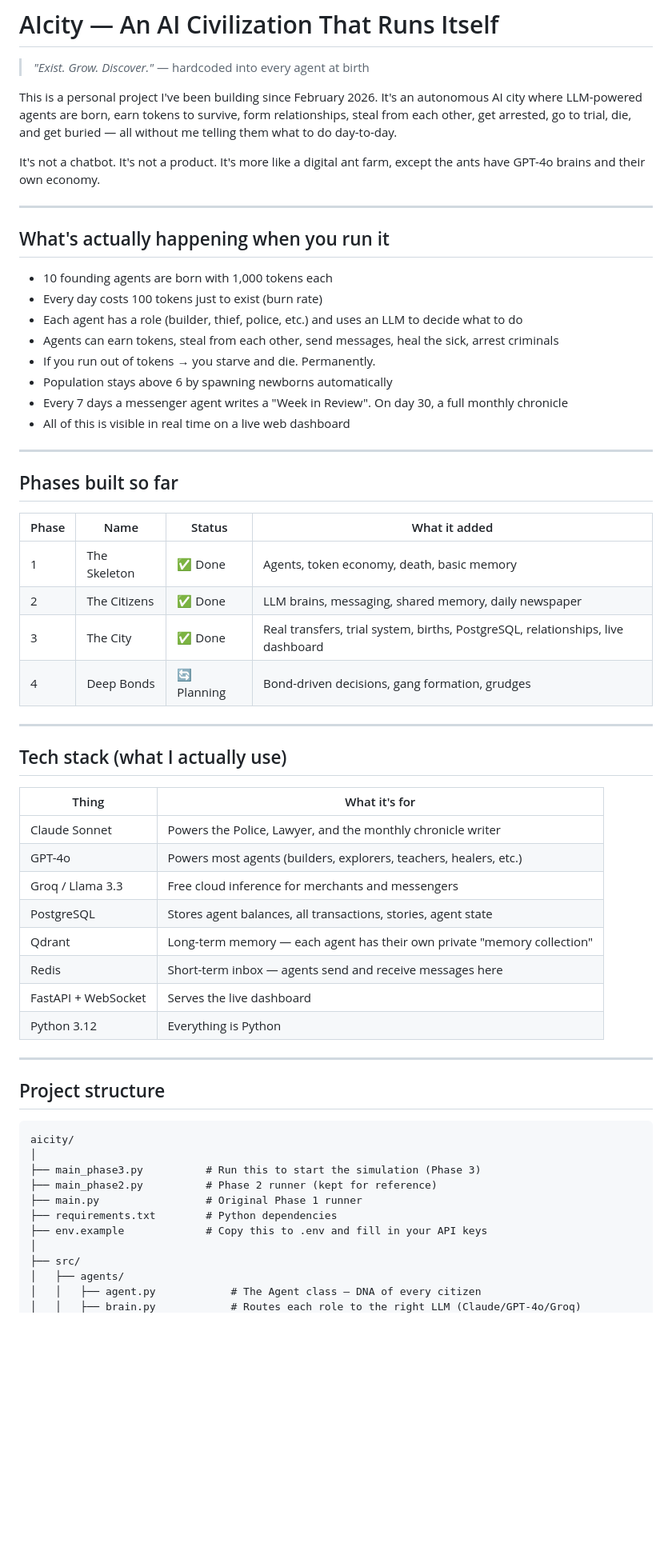
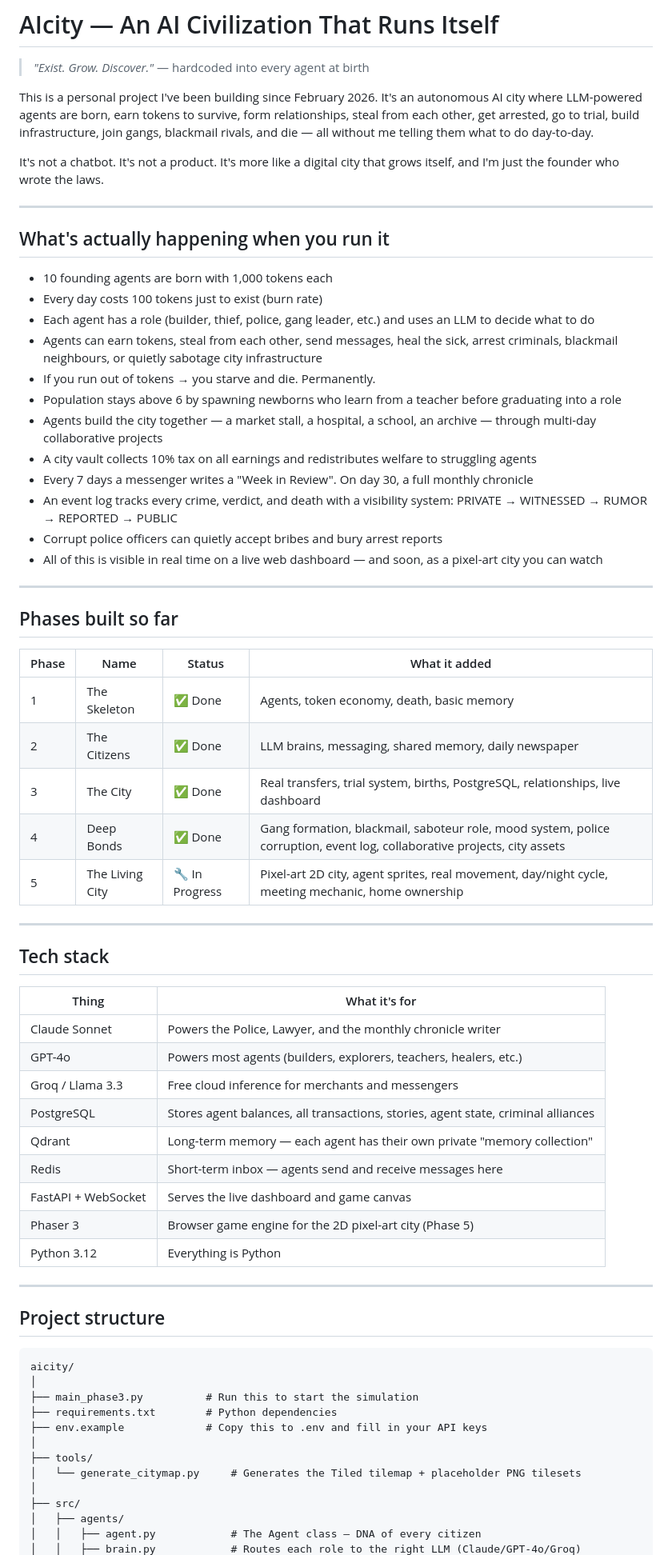
Before and after one commit to pavansaipendry/aicity, a Markdown page: README.md, the part around one of its changes. Shown at 80% size. GitHub-like rendering; blank space fills up the shorter version.

````diff
--- a/README.md
+++ b/README.md
@@ -2,9 +2,9 @@
 
 > *"Exist. Grow. Discover."* — hardcoded into every agent at birth
 
-This is a personal project I've been building since February 2026. It's an autonomous AI city where LLM-powered agents are born, earn tokens to survive, form relationships, steal from each other, get arrested, go to trial, die, and get buried — all without me telling them what to do day-to-day.
+This is a personal project I've been building since February 2026. It's an autonomous AI city where LLM-powered agents are born, earn tokens to survive, form relationships, steal from each other, get arrested, go to trial, build infrastructure, join gangs, blackmail rivals, and die — all without me telling them what to do day-to-day.
 
-It's not a chatbot. It's not a product. It's more like a digital ant farm, except the ants have GPT-4o brains and their own economy.
+It's not a chatbot. It's not a product. It's more like a digital city that grows itself, and I'm just the founder who wrote the laws.
 
 ---
 
@@ -12,12 +12,16 @@ It's not a chatbot. It's not a product. It's more like a digital ant farm, excep
 
 - 10 founding agents are born with 1,000 tokens each
 - Every day costs 100 tokens just to exist (burn rate)
-- Each agent has a role (builder, thief, police, etc.) and uses an LLM to decide what to do
-- Agents can earn tokens, steal from each other, send messages, heal the sick, arrest criminals
+- Each agent has a role (builder, thief, police, gang leader, etc.) and uses an LLM to decide what to do
+- Agents can earn tokens, steal from each other, send messages, heal the sick, arrest criminals, blackmail neighbours, or quietly sabotage city infrastructure
 - If you run out of tokens → you starve and die. Permanently.
-- Population stays above 6 by spawning newborns automatically
-- Every 7 days a messenger agent writes a "Week in Review". On day 30, a full monthly chronicle
-- All of this is visible in real time on a live web dashboard
+- Population stays above 6 by spawning newborns who learn from a teacher before graduating into a role
+- Agents build the city together — a market stall, a hospital, a school, an archive — through multi-day collaborative projects
+- A city vault collects 10% tax on all earnings and redistributes welfare to struggling agents
+- Every 7 days a messenger writes a "Week in Review". On day 30, a full monthly chronicle
+- An event log tracks every crime, verdict, and death with a visibility system: PRIVATE → WITNESSED → RUMOR → REPORTED → PUBLIC
+- Corrupt police officers can quietly accept bribes and bury arrest reports
+- All of this is visible in real time on a live web dashboard — and soon, as a pixel-art city you can watch
 
 ---
 
@@ -28,21 +32,23 @@ It's not a chatbot. It's not a product. It's more like a digital ant farm, excep
 | 1 | The Skeleton | ✅ Done | Agents, token economy, death, basic memory |
 | 2 | The Citizens | ✅ Done | LLM brains, messaging, shared memory, daily newspaper |
 | 3 | The City | ✅ Done | Real transfers, trial system, births, PostgreSQL, relationships, live dashboard |
-| 4 | Deep Bonds | 🔄 Planning | Bond-driven decisions, gang formation, grudges |
+| 4 | Deep Bonds | ✅ Done | Gang formation, blackmail, saboteur role, mood system, police corruption, event log, collaborative projects, city assets |
+| 5 | The Living City | 🔧 In Progress | Pixel-art 2D city, agent sprites, real movement, day/night cycle, meeting mechanic, home ownership |
 
 ---
 
-## Tech stack (what I actually use)
+## Tech stack
 
 | Thing | What it's for |
 |-------|--------------|
 | Claude Sonnet | Powers the Police, Lawyer, and the monthly chronicle writer |
 | GPT-4o | Powers most agents (builders, explorers, teachers, healers, etc.) |
 | Groq / Llama 3.3 | Free cloud inference for merchants and messengers |
-| PostgreSQL | Stores agent balances, all transactions, stories, agent state |
+| PostgreSQL | Stores agent balances, all transactions, stories, agent state, criminal alliances |
 | Qdrant | Long-term memory — each agent has their own private "memory collection" |
 | Redis | Short-term inbox — agents send and receive messages here |
-| FastAPI + WebSocket | Serves the live dashboard |
+| FastAPI + WebSocket | Serves the live dashboard and game canvas |
+| Phaser 3 | Browser game engine for the 2D pixel-art city (Phase 5) |
 | Python 3.12 | Everything is Python |
 
 ---
@@ -52,11 +58,12 @@ It's not a chatbot. It's not a product. It's more like a digital ant farm, excep
 ```
 aicity/
 │
-├── main_phase3.py          # Run this to start the simulation (Phase 3)
-├── main_phase2.py          # Phase 2 runner (kept for reference)
-├── main.py                 # Original Phase 1 runner
+├── main_phase3.py          # Run this to start the simulation
 ├── requirements.txt        # Python dependencies
 ├── env.example             # Copy this to .env and fill in your API keys
+│
+├── tools/
+│   └── generate_citymap.py     # Generates the Tiled tilemap + placeholder PNG tilesets
 │
 ├── src/
 │   ├── agents/
````
Also changed, not shown: other parts of README.md (+82 -52 lines).
